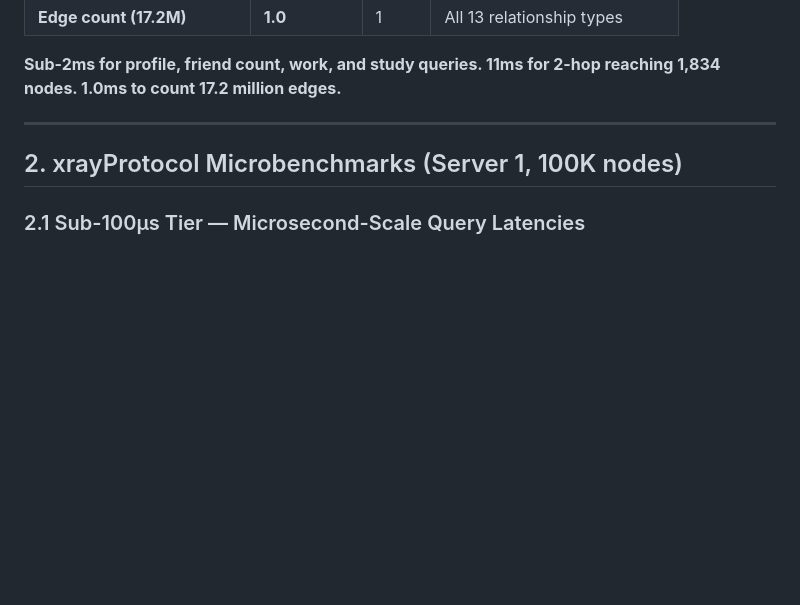
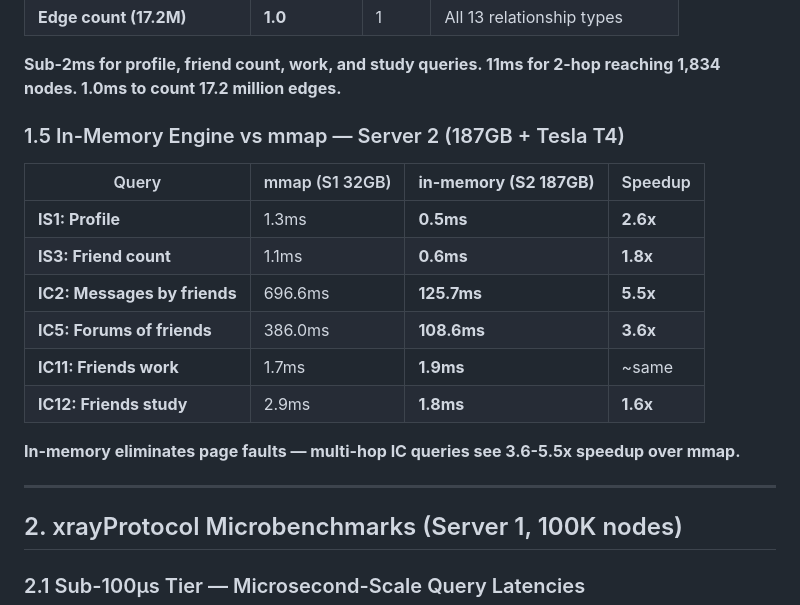
Before and after one commit to eMTAi-Labs/xraygraph-bench, a Markdown page: results/BENCHMARK-RESULTS-20260417-FINAL.md, the part around the change. Rendered like a GitHub page; blank space fills up the shorter version.

Commit message:
feat: in-memory engine — IS1 0.5ms, IC2 125ms (5.5x faster than mmap)
Server 2 (187GB + Tesla T4) in-memory vs mmap:
- IS1 profile: 0.5ms (2.6x faster)
- IC2 messages: 125.7ms (5.5x faster)
- IC5 forums: 108.6ms (3.6x faster)
- Zero page faults = dramatic multi-hop improvement

Co-Authored-By: Damon Sauer <deepvoice@gmail.com>
Co-Authored-By: Claude Opus 4.6 (1M context) <noreply@anthropic.com>

```diff
--- a/results/BENCHMARK-RESULTS-20260417-FINAL.md
+++ b/results/BENCHMARK-RESULTS-20260417-FINAL.md
@@ -105,6 +105,19 @@ Person: Maithripala Fernando (id=7413, 12 KNOWS friends, top-connected in SF1)
 | **Edge count (17.2M)** | **1.0** | 1 | All 13 relationship types |
 
 **Sub-2ms for profile, friend count, work, and study queries. 11ms for 2-hop reaching 1,834 nodes. 1.0ms to count 17.2 million edges.**
+
+### 1.5 In-Memory Engine vs mmap — Server 2 (187GB + Tesla T4)
+
+| Query | mmap (S1 32GB) | **in-memory (S2 187GB)** | Speedup |
+|-------|---------------|------------------------|---------|
+| **IS1: Profile** | 1.3ms | **0.5ms** | **2.6x** |
+| **IS3: Friend count** | 1.1ms | **0.6ms** | **1.8x** |
+| **IC2: Messages by friends** | 696.6ms | **125.7ms** | **5.5x** |
+| **IC5: Forums of friends** | 386.0ms | **108.6ms** | **3.6x** |
+| **IC11: Friends work** | 1.7ms | **1.9ms** | ~same |
+| **IC12: Friends study** | 2.9ms | **1.8ms** | **1.6x** |
+
+**In-memory eliminates page faults — multi-hop IC queries see 3.6-5.5x speedup over mmap.**
 
 ---
 
```
